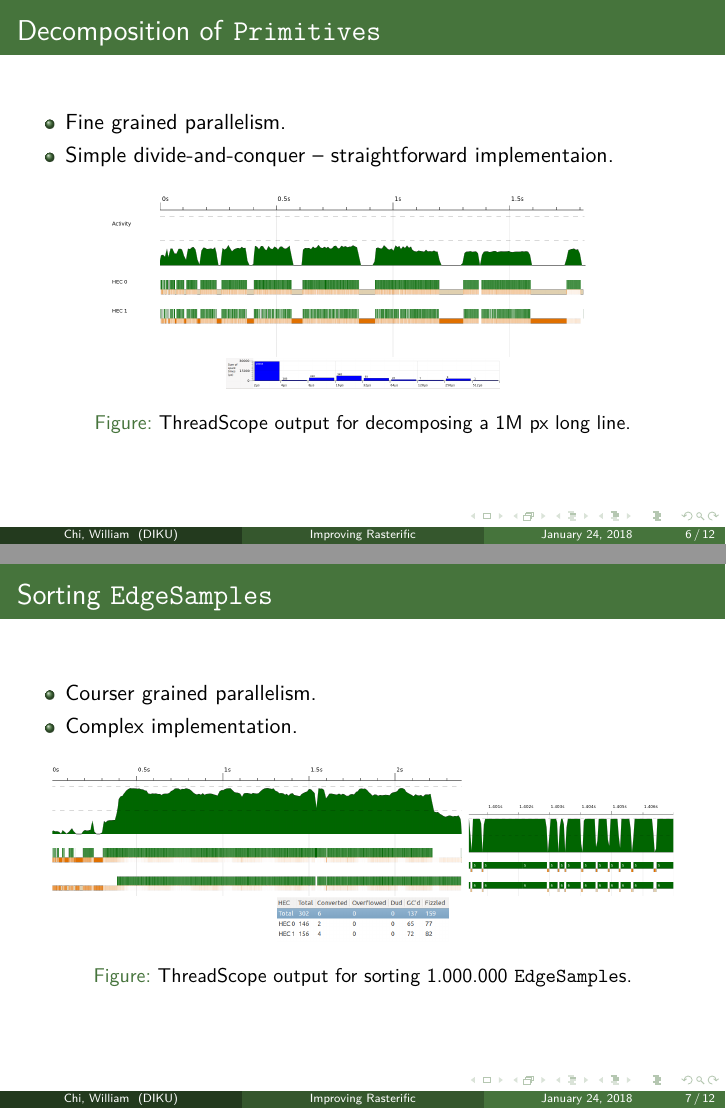
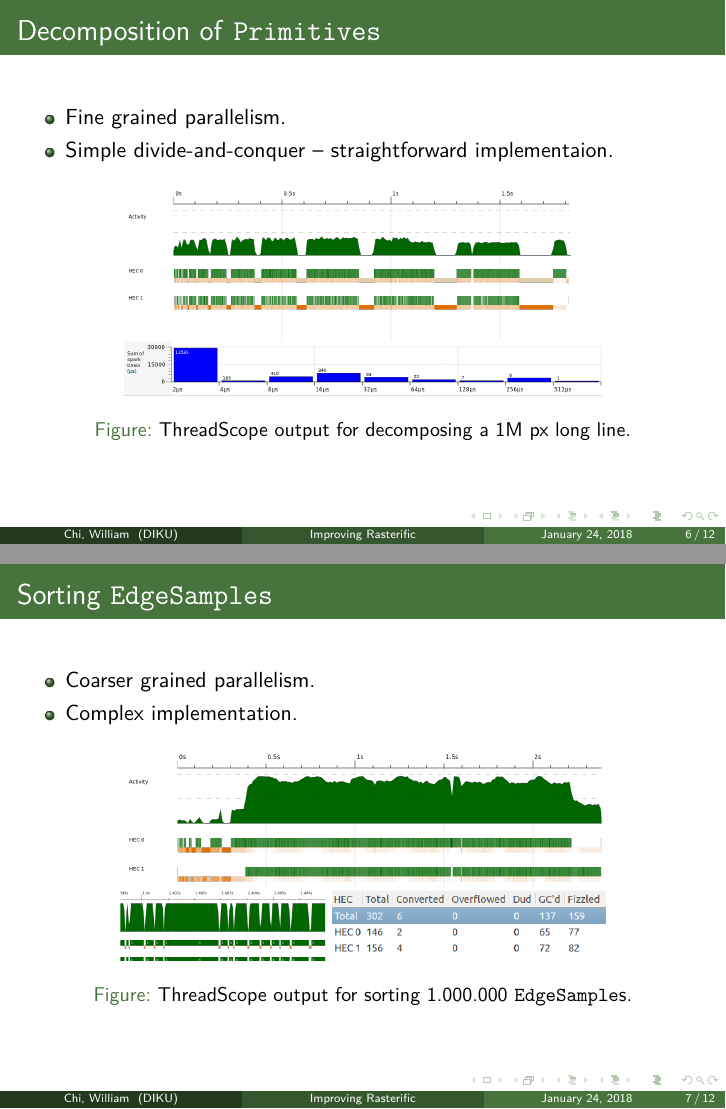
Before and after one commit to wsprent/pfp-exam, LaTeX slides (presentation/presentation.tex): pages 6 and 7 of 12, joined at a grey line. Compiled offline with pdfLaTeX.

Commit message:
rearrange pics

```diff
--- a/presentation/presentation.tex
+++ b/presentation/presentation.tex
@@ -80,8 +80,8 @@ I have an idea for a tree-like picture - TBA
   \end{itemize}
   \begin{figure}[h!]
     \centering
-    \includegraphics[width=0.75\linewidth]{../threadscope/lines/single-line-every-10}
-    \includegraphics[width=0.4\linewidth]{../threadscope/lines/single-line-every-10-spark-times}
+    \includegraphics[width=0.7\linewidth]{../threadscope/lines/single-line-every-10}\\
+    \includegraphics[width=0.7\linewidth]{../threadscope/lines/single-line-every-10-spark-times}
     \caption{ThreadScope output for decomposing a 1M px long line.}
   \label{fig:line-thread-sparks}
 
@@ -90,14 +90,14 @@ I have an idea for a tree-like picture - TBA
 % NOTE: each experiment slide should be fairly brief during presentation -- not too many technical details, rather an explanation of parallel granularity + what we saw in threadscope
 \begin{frame}[c]{Sorting \texttt{EdgeSamples}}
   \begin{itemize}
-  \item Courser grained parallelism.
+  \item Coarser grained parallelism.
   \item Complex implementation.
   \end{itemize}
  \begin{figure}[h!]
   \centering
-  \includegraphics[width=0.6\linewidth,trim={4cm 2cm 0 0},clip]{../threadscope/sorting/sorting-final}
-  \includegraphics[width=0.3\linewidth,trim={8cm 2cm 5cm 0},clip]{../threadscope/sorting/sorting-final-zoom}
-  \includegraphics[width=0.25\linewidth]{../threadscope/sorting/sorting-final-sparks}
+  \includegraphics[width=0.7\linewidth,trim={0cm 2cm 0 0},clip]{../threadscope/sorting/sorting-final}\\
+  \includegraphics[width=0.3\linewidth,trim={4cm 3cm 5cm 0},clip]{../threadscope/sorting/sorting-final-zoom}
+  \includegraphics[width=0.4\linewidth,trim={0 0 0 1cm}]{../threadscope/sorting/sorting-final-sparks}
   \caption{ThreadScope output for sorting 1.000.000 \texttt{EdgeSample}s.}
   \label{fig:sorting-thread}
 \end{figure}
```
